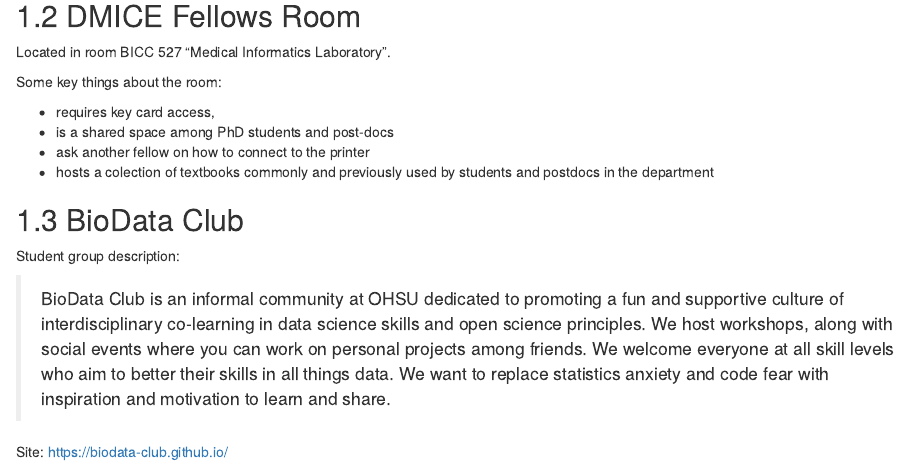
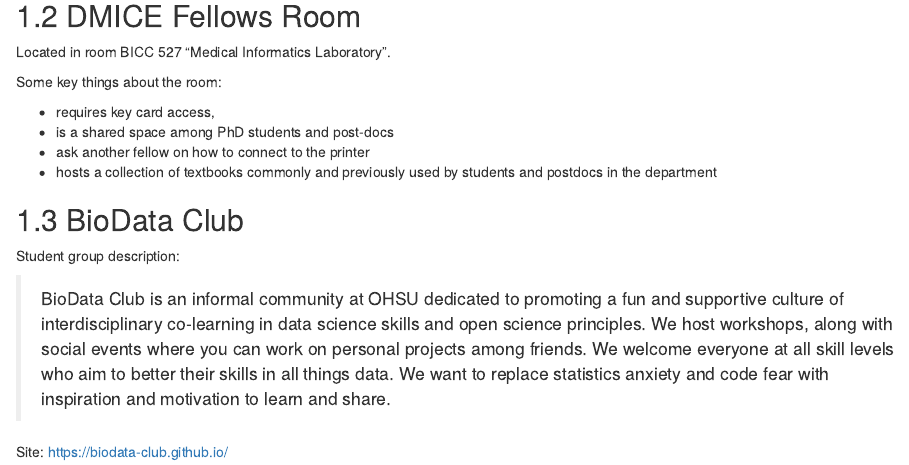
Before and after one commit to atacamagroup/survivalguide, an R Markdown document (02-community.Rmd): the page in a window 1100 px wide, from 190 px down. Rendered offline with R 4.5, knitr and Pandoc, with nearby package versions; drawn as R Markdown's standard HTML page in place of the format the file asks for.

Commit message:
Fix typo of "collection"

```diff
--- a/02-community.Rmd
+++ b/02-community.Rmd
@@ -15,7 +15,7 @@ Some key things about the room:
 - requires key card access,
 - is a shared space among PhD students and post-docs
 - ask another fellow on how to connect to the printer
-- hosts a colection of textbooks commonly and previously used by students and
+- hosts a collection of textbooks commonly and previously used by students and
   postdocs in the department
 
 ## BioData Club
```
